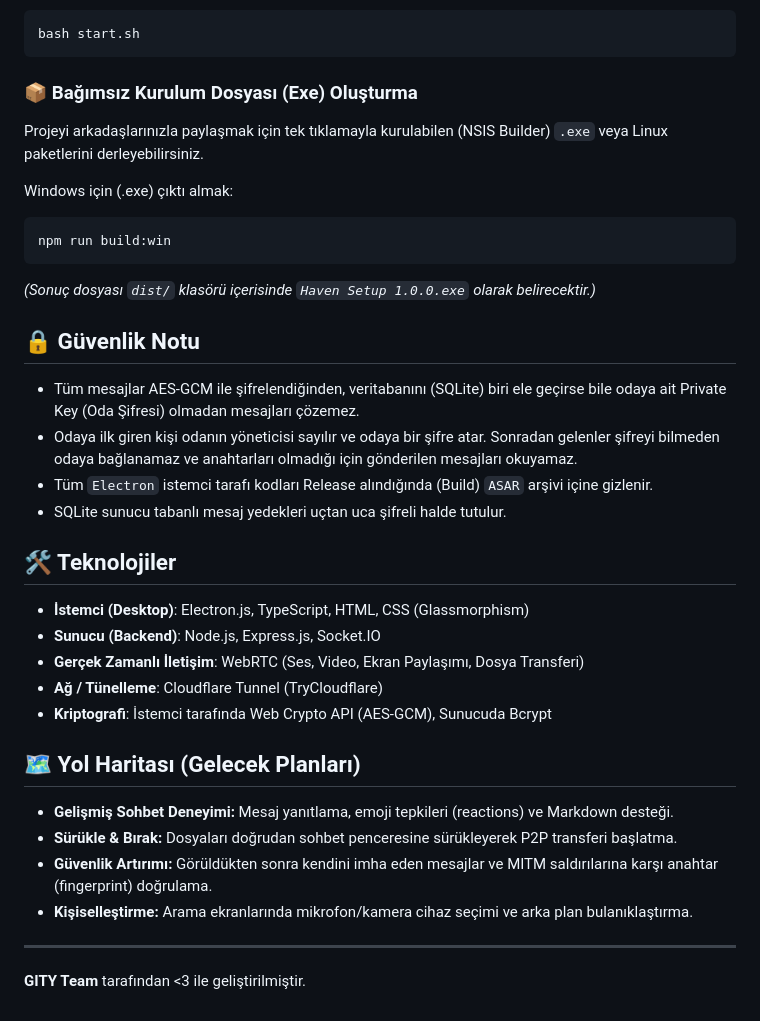
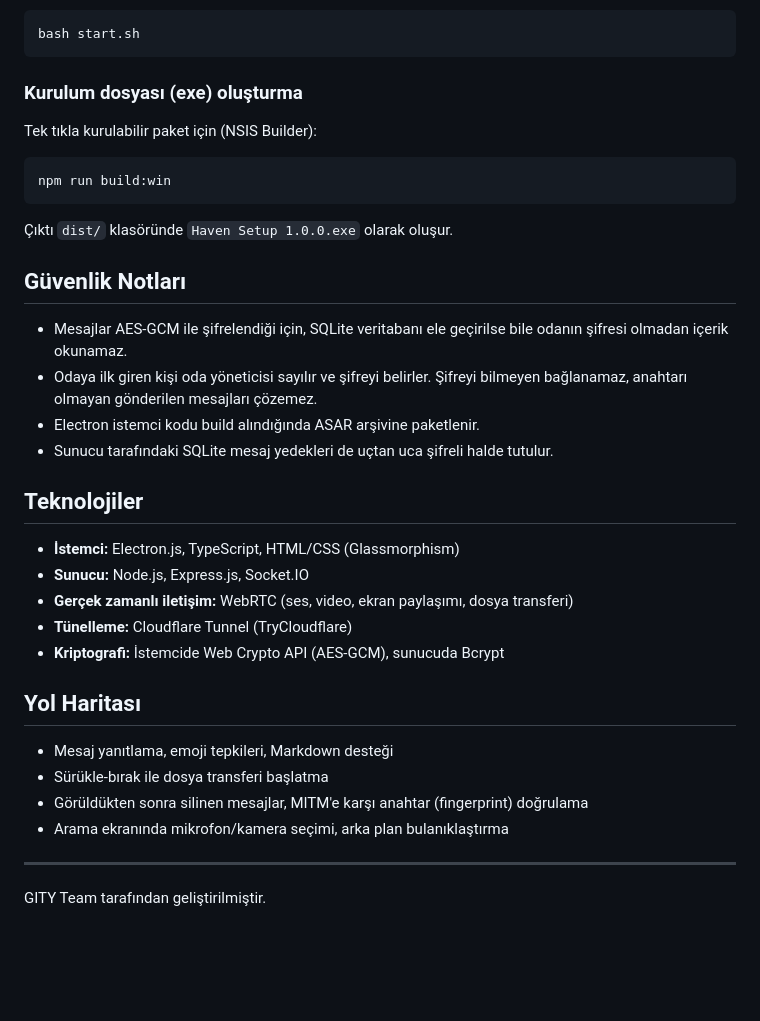
Before and after one commit to gity-21/haven, a Markdown page: README.md, the part around one of its changes. Drawn GitHub-style; blank space fills up the shorter version.

````diff
--- a/README.md
+++ b/README.md
@@ -56,34 +57,34 @@ Projeyi klasöründe bulunan `start_windows.bat` dosyasına çift tıklayın.
 bash start.sh
 ```
 
-### 📦 Bağımsız Kurulum Dosyası (Exe) Oluşturma
-Projeyi arkadaşlarınızla paylaşmak için tek tıklamayla kurulabilen (NSIS Builder) `.exe` veya Linux paketlerini derleyebilirsiniz.
-
-Windows için (.exe) çıktı almak:
+### Kurulum dosyası (exe) oluşturma
+Tek tıkla kurulabilir paket için (NSIS Builder):
 ```bash
 npm run build:win
 ```
-*(Sonuç dosyası `dist/` klasörü içerisinde `Haven Setup 1.0.0.exe` olarak belirecektir.)*
+Çıktı `dist/` klasöründe `Haven Setup 1.0.0.exe` olarak oluşur.
 
-## 🔒 Güvenlik Notu
+## Güvenlik Notları
 
-- Tüm mesajlar AES-GCM ile şifrelendiğinden, veritabanını (SQLite) biri ele geçirse bile odaya ait Private Key (Oda Şifresi) olmadan mesajları çözemez.
-- Odaya ilk giren kişi odanın yöneticisi sayılır ve odaya bir şifre atar. Sonradan gelenler şifreyi bilmeden odaya bağlanamaz ve anahtarları olmadığı için gönderilen mesajları okuyamaz.
-- Tüm `Electron` istemci tarafı kodları Release alındığında (Build) `ASAR` arşivi içine gizlenir.
-- SQLite sunucu tabanlı mesaj yedekleri uçtan uca şifreli halde tutulur.
+- Mesajlar AES-GCM ile şifrelendiği için, SQLite veritabanı ele geçirilse bile odanın şifresi olmadan içerik okunamaz.
+- Odaya ilk giren kişi oda yöneticisi sayılır ve şifreyi belirler. Şifreyi bilmeyen bağlanamaz, anahtarı olmayan gönderilen mesajları çözemez.
+- Electron istemci kodu build alındığında ASAR arşivine paketlenir.
+- Sunucu tarafındaki SQLite mesaj yedekleri de uçtan uca şifreli halde tutulur.
 
-## 🛠️ Teknolojiler
-- **İstemci (Desktop)**: Electron.js, TypeScript, HTML, CSS (Glassmorphism)
-- **Sunucu (Backend)**: Node.js, Express.js, Socket.IO
-- **Gerçek Zamanlı İletişim**: WebRTC (Ses, Video, Ekran Paylaşımı, Dosya Transferi)
-- **Ağ / Tünelleme**: Cloudflare Tunnel (TryCloudflare)
-- **Kriptografi**: İstemci tarafında Web Crypto API (AES-GCM), Sunucuda Bcrypt
+## Teknolojiler
 
-## 🗺️ Yol Haritası (Gelecek Planları)
-- **Gelişmiş Sohbet Deneyimi:** Mesaj yanıtlama, emoji tepkileri (reactions) ve Markdown desteği.
-- **Sürükle & Bırak:** Dosyaları doğrudan sohbet penceresine sürükleyerek P2P transferi başlatma.
-- **Güvenlik Artırımı:** Görüldükten sonra kendini imha eden mesajlar ve MITM saldırılarına karşı anahtar (fingerprint) doğrulama.
-- **Kişiselleştirme:** Arama ekranlarında mikrofon/kamera cihaz seçimi ve arka plan bulanıklaştırma.
+- **İstemci:** Electron.js, TypeScript, HTML/CSS (Glassmorphism)
+- **Sunucu:** Node.js, Express.js, Socket.IO
+- **Gerçek zamanlı iletişim:** WebRTC (ses, video, ekran paylaşımı, dosya transferi)
+- **Tünelleme:** Cloudflare Tunnel (TryCloudflare)
+- **Kriptografi:** İstemcide Web Crypto API (AES-GCM), sunucuda Bcrypt
+
+## Yol Haritası
+
+- Mesaj yanıtlama, emoji tepkileri, Markdown desteği
+- Sürükle-bırak ile dosya transferi başlatma
+- Görüldükten sonra silinen mesajlar, MITM'e karşı anahtar (fingerprint) doğrulama
+- Arama ekranında mikrofon/kamera seçimi, arka plan bulanıklaştırma
 
 ---
-**GITY Team** tarafından <3 ile geliştirilmiştir.
+GITY Team tarafından geliştirilmiştir.
````
Also changed, not shown: other parts of README.md (+34 -33 lines).
